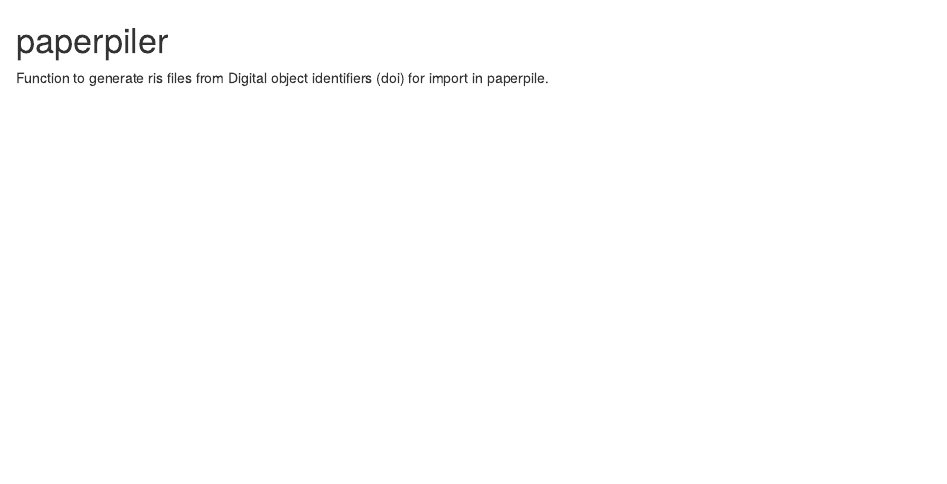
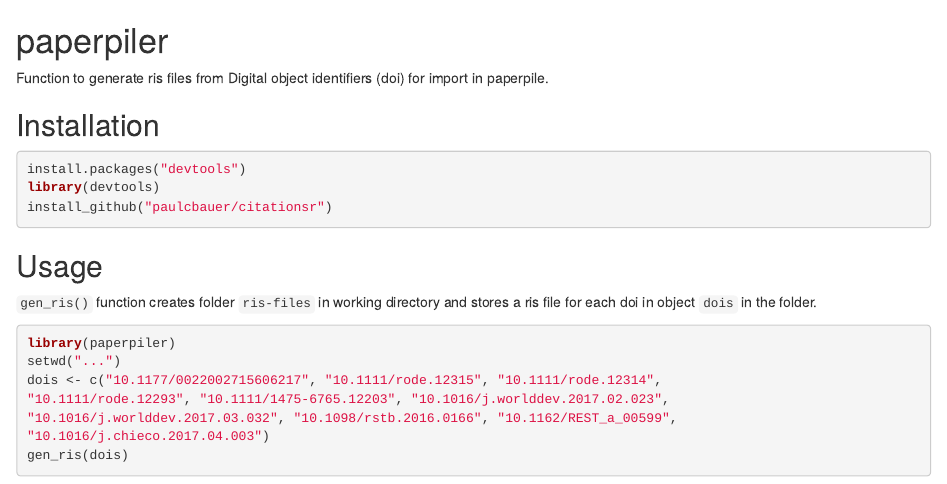
Before and after one commit to paulcbauer/paperpiler, an R Markdown document (README.rmd): the page in a window 1100 px wide, from its top. Rendered offline with R 4.5, knitr and Pandoc, with nearby package versions.

Commit message:
Readme update.

````diff
--- a/README.rmd
+++ b/README.rmd
@@ -1,2 +1,24 @@
 # paperpiler
 Function to generate ris files from Digital object identifiers (doi) for import in paperpile.
+
+
+## Installation
+```r
+install.packages("devtools")
+library(devtools)
+install_github("paulcbauer/citationsr")
+```
+
+
+## Usage
+```gen_ris()``` function creates folder ```ris-files``` in working directory and stores a ris file for each doi in object ```dois``` in the folder.
+
+```r
+library(paperpiler)
+setwd("...")
+dois <- c("10.1177/0022002715606217", "10.1111/rode.12315", "10.1111/rode.12314",
+"10.1111/rode.12293", "10.1111/1475-6765.12203", "10.1016/j.worlddev.2017.02.023",
+"10.1016/j.worlddev.2017.03.032", "10.1098/rstb.2016.0166", "10.1162/REST_a_00599",
+"10.1016/j.chieco.2017.04.003")
+gen_ris(dois)
+```
````
Also changed, not shown: README.html (added).
